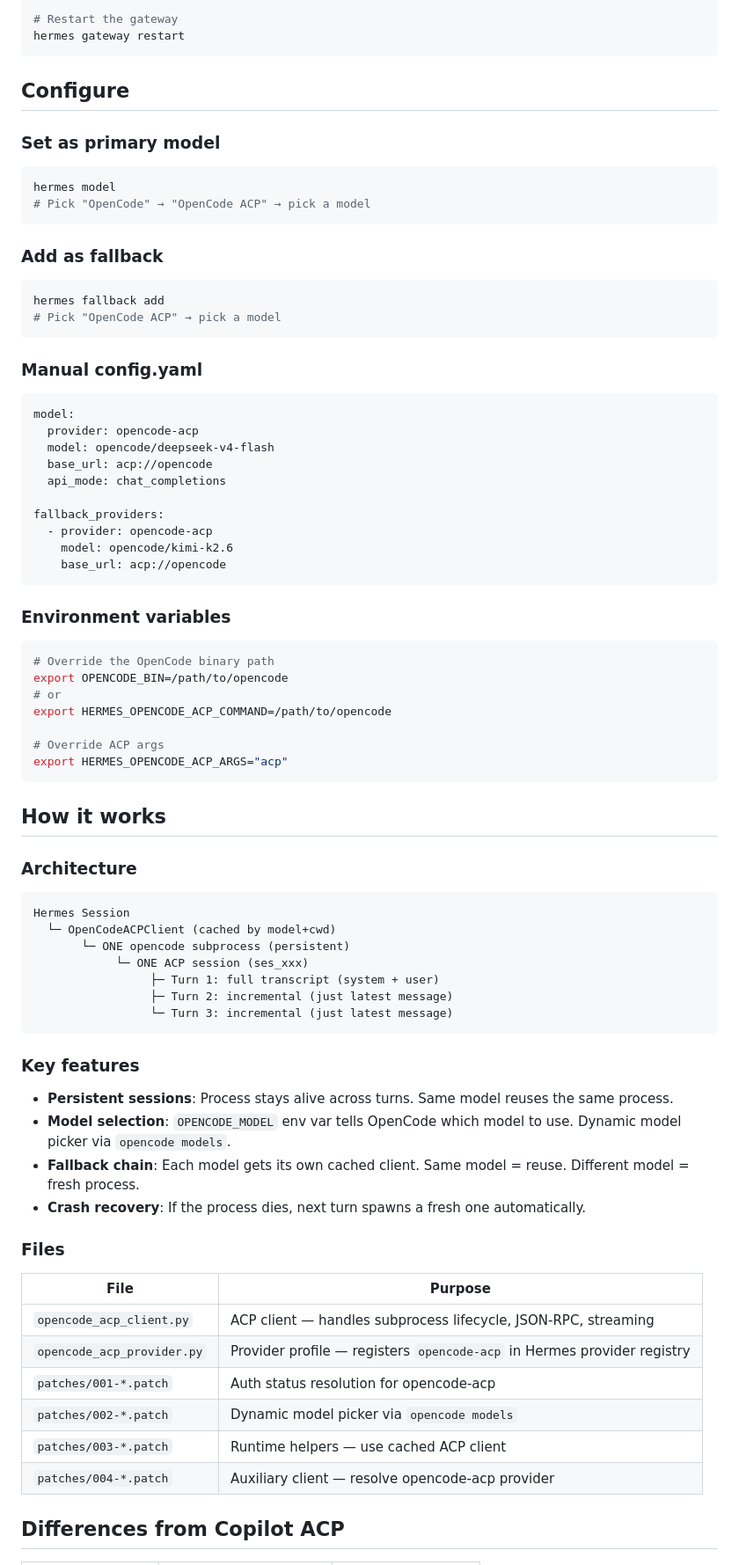
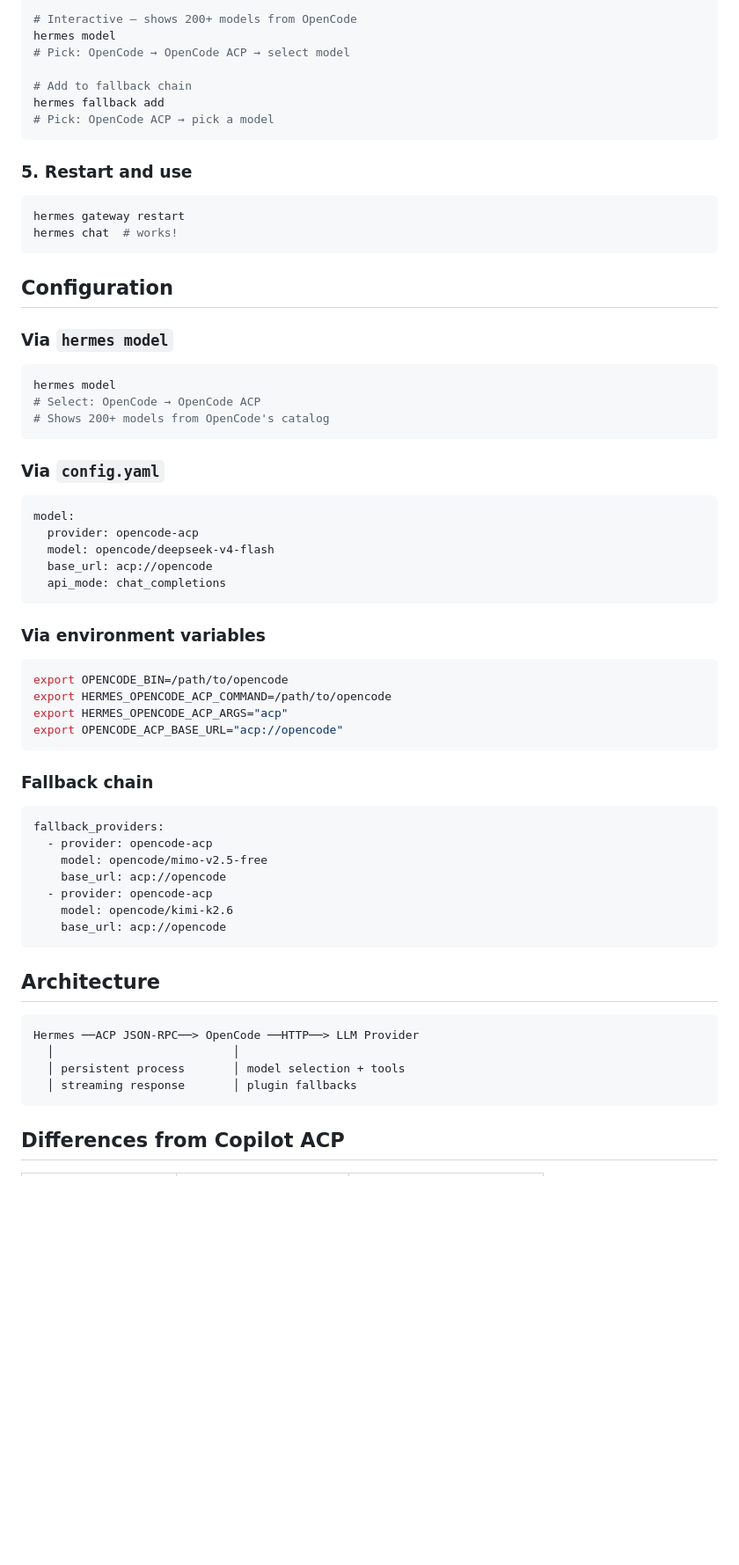
Before and after one commit to jovylle/hermes-opencode-acp, a Markdown page: README.md, the part around one of its changes. Shown at 88% size. Rendered like a GitHub page; blank space fills up the shorter version.

Commit message:
Update README with use cases and quick start

````diff
--- a/README.md
+++ b/README.md
@@ -71,26 +82,32 @@ git apply patches/004-auxiliary-client-acp.patch
 
 ```bash
-# Restart the gateway
-hermes gateway restart
+# Interactive — shows 200+ models from OpenCode
+hermes model
+# Pick: OpenCode → OpenCode ACP → select model
+
+# Add to fallback chain
+hermes fallback add
+# Pick: OpenCode ACP → pick a model
 ```
 
-## Configure
+### 5. Restart and use
 
-### Set as primary model
+```bash
+hermes gateway restart
+hermes chat  # works!
+```
+
+## Configuration
+
+### Via `hermes model`
 
 ```bash
 hermes model
-# Pick "OpenCode" → "OpenCode ACP" → pick a model
+# Select: OpenCode → OpenCode ACP
+# Shows 200+ models from OpenCode's catalog
 ```
 
-### Add as fallback
-
-```bash
-hermes fallback add
-# Pick "OpenCode ACP" → pick a model
-```
-
-### Manual config.yaml
+### Via `config.yaml`
 
 ```yaml
 model:
@@ -98,56 +115,37 @@ model:
   model: opencode/deepseek-v4-flash
   base_url: acp://opencode
   api_mode: chat_completions
+```
 
+### Via environment variables
+
+```bash
+export OPENCODE_BIN=/path/to/opencode
+export HERMES_OPENCODE_ACP_COMMAND=/path/to/opencode
+export HERMES_OPENCODE_ACP_ARGS="acp"
+export OPENCODE_ACP_BASE_URL="acp://opencode"
+```
+
+### Fallback chain
+
+```yaml
 fallback_providers:
+  - provider: opencode-acp
+    model: opencode/mimo-v2.5-free
+    base_url: acp://opencode
   - provider: opencode-acp
     model: opencode/kimi-k2.6
     base_url: acp://opencode
 ```
 
-### Environment variables
-
-```bash
-# Override the OpenCode binary path
-export OPENCODE_BIN=/path/to/opencode
-# or
-export HERMES_OPENCODE_ACP_COMMAND=/path/to/opencode
-
-# Override ACP args
-export HERMES_OPENCODE_ACP_ARGS="acp"
-```
-
-## How it works
-
-### Architecture
+## Architecture
 
 ```
-Hermes Session
-  └─ OpenCodeACPClient (cached by model+cwd)
-       └─ ONE opencode subprocess (persistent)
-            └─ ONE ACP session (ses_xxx)
-                 ├─ Turn 1: full transcript (system + user)
-                 ├─ Turn 2: incremental (just latest message)
-                 └─ Turn 3: incremental (just latest message)
+Hermes ──ACP JSON-RPC──> OpenCode ──HTTP──> LLM Provider
+  │                          │
+  │ persistent process       │ model selection + tools
+  │ streaming response       │ plugin fallbacks
 ```
-
-### Key features
-
-- **Persistent sessions**: Process stays alive across turns. Same model reuses the same process.
-- **Model selection**: `OPENCODE_MODEL` env var tells OpenCode which model to use. Dynamic model picker via `opencode models`.
-- **Fallback chain**: Each model gets its own cached client. Same model = reuse. Different model = fresh process.
-- **Crash recovery**: If the process dies, next turn spawns a fresh one automatically.
-
-### Files
-
-| File | Purpose |
-|------|---------|
-| `opencode_acp_client.py` | ACP client — handles subprocess lifecycle, JSON-RPC, streaming |
-| `opencode_acp_provider.py` | Provider profile — registers `opencode-acp` in Hermes provider registry |
-| `patches/001-*.patch` | Auth status resolution for opencode-acp |
-| `patches/002-*.patch` | Dynamic model picker via `opencode models` |
-| `patches/003-*.patch` | Runtime helpers — use cached ACP client |
-| `patches/004-*.patch` | Auxiliary client — resolve opencode-acp provider |
 
 ## Differences from Copilot ACP
 
````
Also changed, not shown: other parts of README.md (+75 -65 lines).
